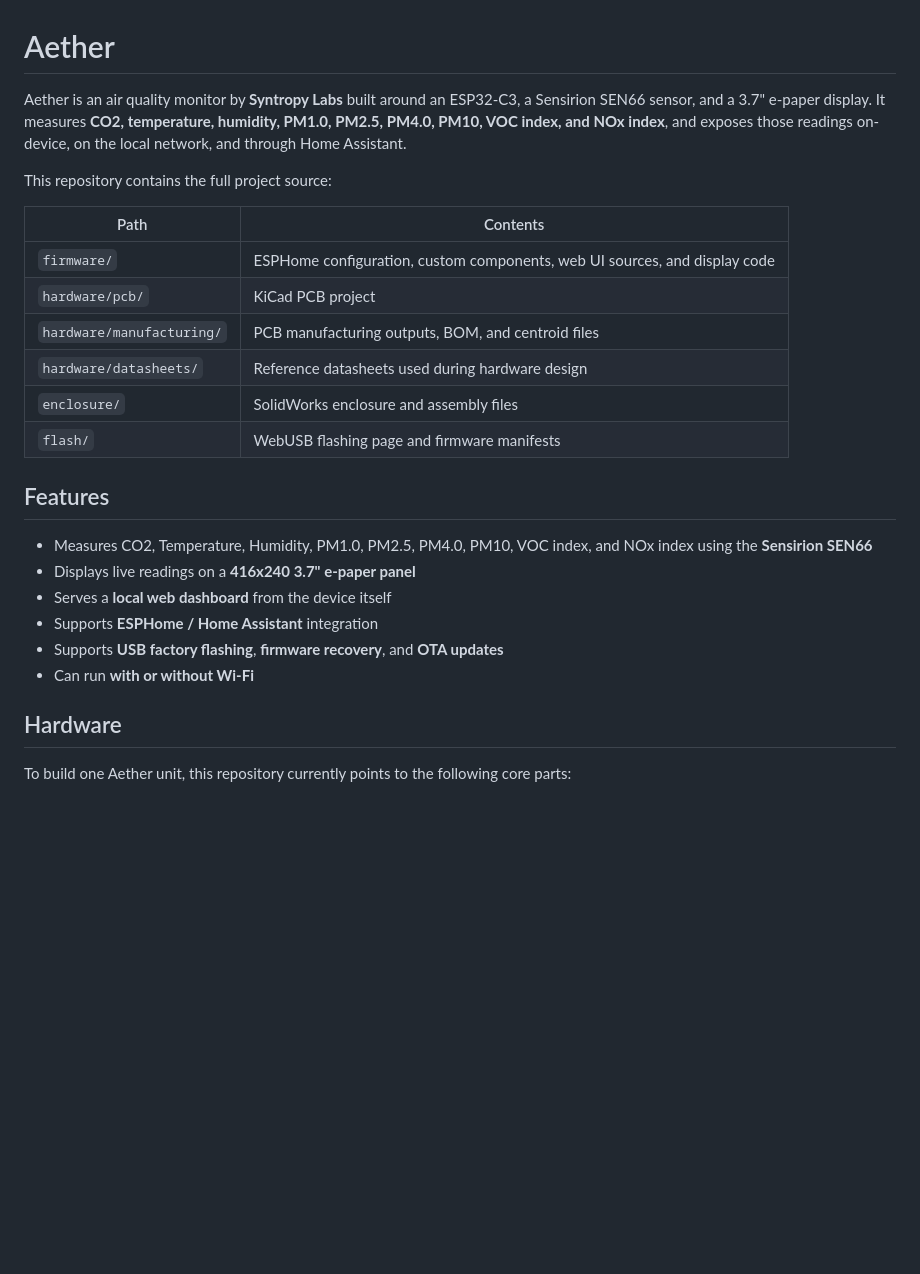
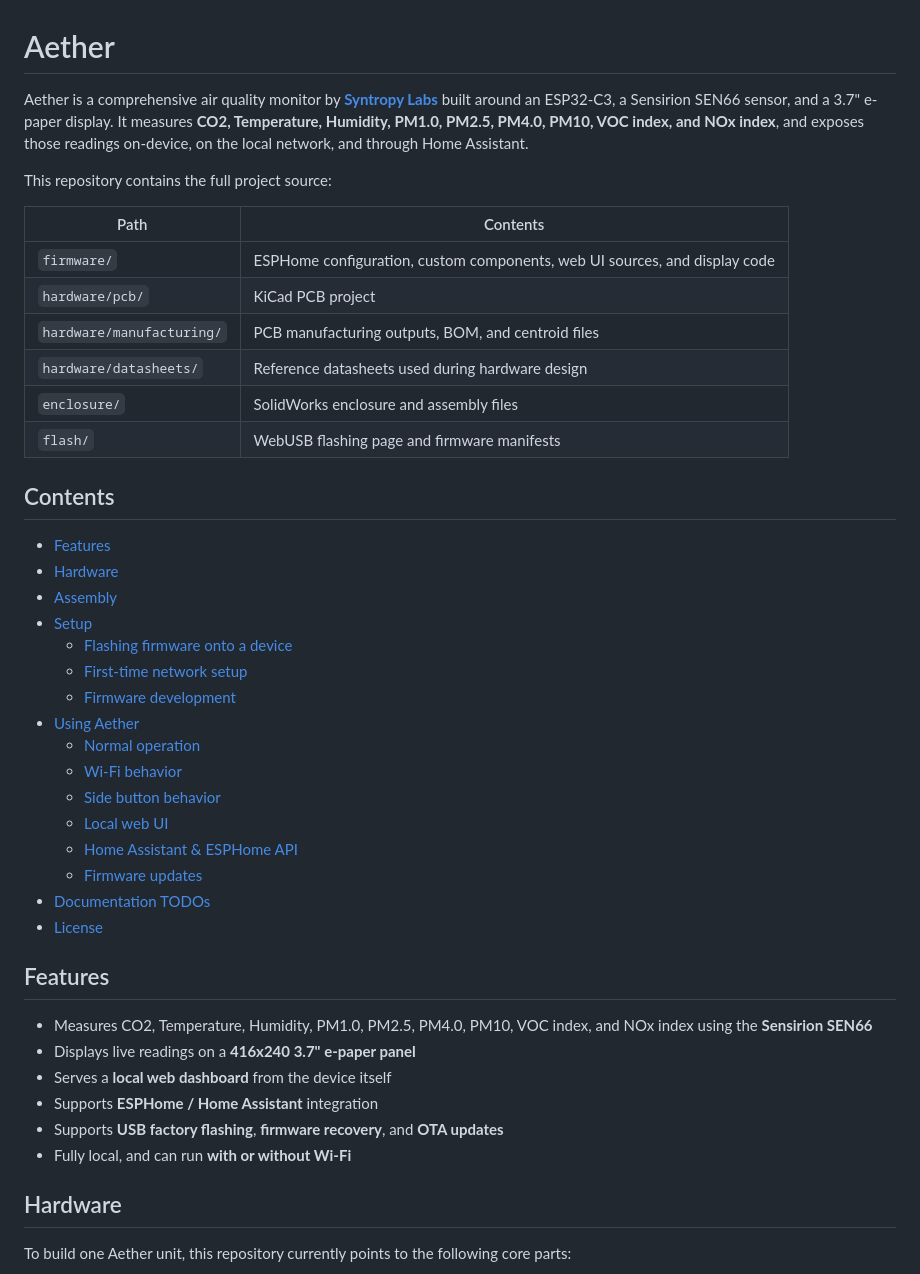
Before and after one commit to EnriqueNeyra/aether, a Markdown page: README.md, the part around the change. GitHub-like rendering; blank space fills up the shorter version.

Commit message:
Update readme [skip release]

```diff
--- a/README.md
+++ b/README.md
@@ -1,6 +1,6 @@
 # Aether
 
-Aether is an air quality monitor by **Syntropy Labs** built around an ESP32-C3, a Sensirion SEN66 sensor, and a 3.7" e-paper display. It measures **CO2, temperature, humidity, PM1.0, PM2.5, PM4.0, PM10, VOC index, and NOx index**, and exposes those readings on-device, on the local network, and through Home Assistant.
+Aether is a comprehensive air quality monitor by [**Syntropy Labs**](https://syntropylabs.io/products/aether-air-quality-monitor) built around an ESP32-C3, a Sensirion SEN66 sensor, and a 3.7" e-paper display. It measures **CO2, Temperature, Humidity, PM1.0, PM2.5, PM4.0, PM10, VOC index, and NOx index**, and exposes those readings on-device, on the local network, and through Home Assistant.
 
 This repository contains the full project source:
 
@@ -13,6 +13,25 @@ This repository contains the full project source:
 | `enclosure/`              | SolidWorks enclosure and assembly files                                    |
 | `flash/`                  | WebUSB flashing page and firmware manifests                                |
 
+## Contents
+
+- [Features](#features)
+- [Hardware](#hardware)
+- [Assembly](#assembly)
+- [Setup](#setup)
+  - [Flashing firmware onto a device](#flashing-firmware-onto-a-device)
+  - [First-time network setup](#first-time-network-setup)
+  - [Firmware development](#firmware-development)
+- [Using Aether](#using-aether)
+  - [Normal operation](#normal-operation)
+  - [Wi-Fi behavior](#wi-fi-behavior)
+  - [Side button behavior](#side-button-behavior)
+  - [Local web UI](#local-web-ui)
+  - [Home Assistant & ESPHome API](#home-assistant--esphome-api)
+  - [Firmware updates](#firmware-updates)
+- [Documentation TODOs](#documentation-todos)
+- [License](#license)
+
 ## Features
 
 - Measures CO2, Temperature, Humidity, PM1.0, PM2.5, PM4.0, PM10, VOC index, and NOx index using the **Sensirion SEN66**
@@ -20,7 +39,7 @@ This repository contains the full project source:
 - Serves a **local web dashboard** from the device itself
 - Supports **ESPHome / Home Assistant** integration
 - Supports **USB factory flashing**, **firmware recovery**, and **OTA updates**
-- Can run **with or without Wi-Fi**
+- Fully local, and can run **with or without Wi-Fi**
 
 ## Hardware
 
```
Also changed, not shown: AGENTS.md (+12 -12 lines).
